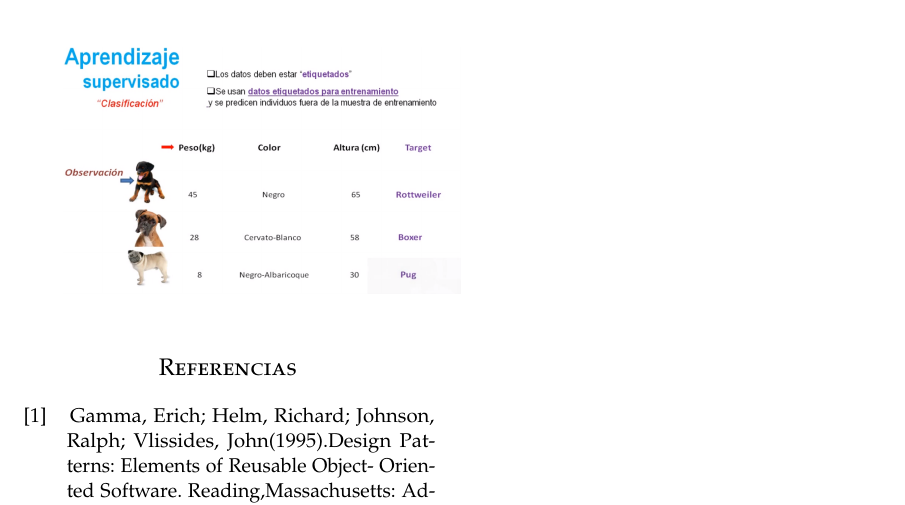
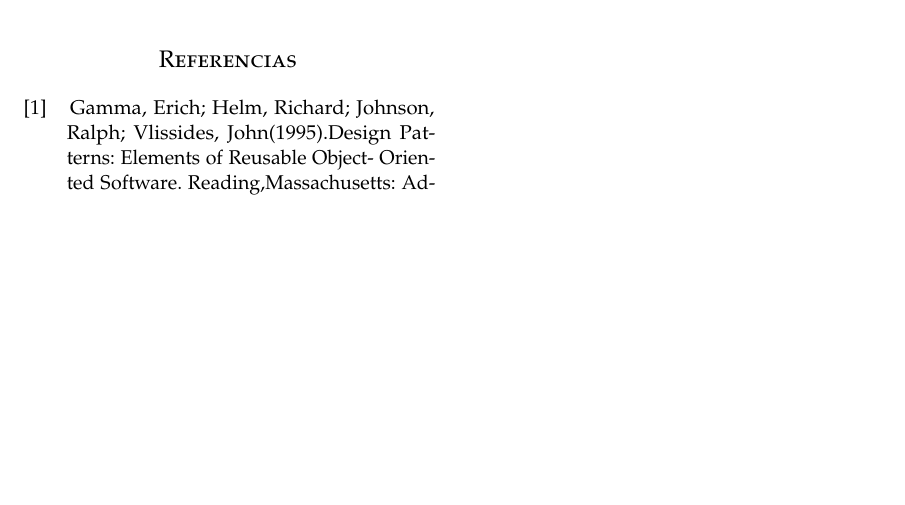
Before and after one commit to P-TaquilaCc/Trabajo01-PatronesDise-o, a LaTeX paper (articulo.tex): part of page 3 of 3, cut so that both start at the same text, the shorter picture padded with empty space. Compiled offline with pdfLaTeX.

Commit message:
Elimina la imagen y su referencia

```diff
--- a/articulo.tex
+++ b/articulo.tex
@@ -226,9 +226,6 @@ Los patrones de diseño dan un
 \item Cuando se conoce el efecto colateral que conlleva el patrón de diseño y es viable la aparición de este efecto.
 \item Suministrar alternativas de diseño para poder tener un software flexible y reutilizable.
 
-
-\includegraphics[width=7cm]{Imagenes/imagen1}
-
 \end{itemize}
 
 
```
Also changed, not shown: Imagenes/imagen1.png (deleted), articulo.pdf.
